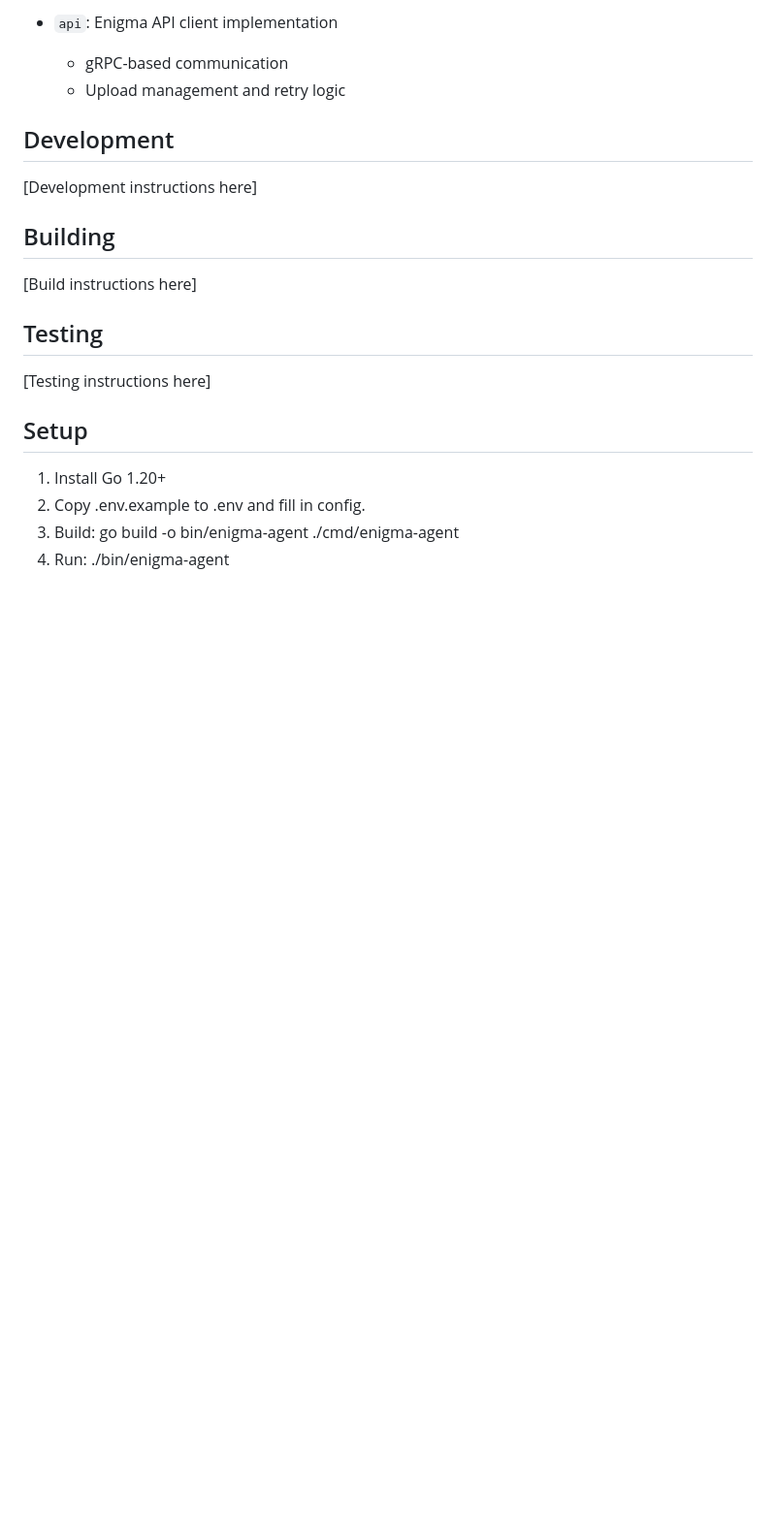
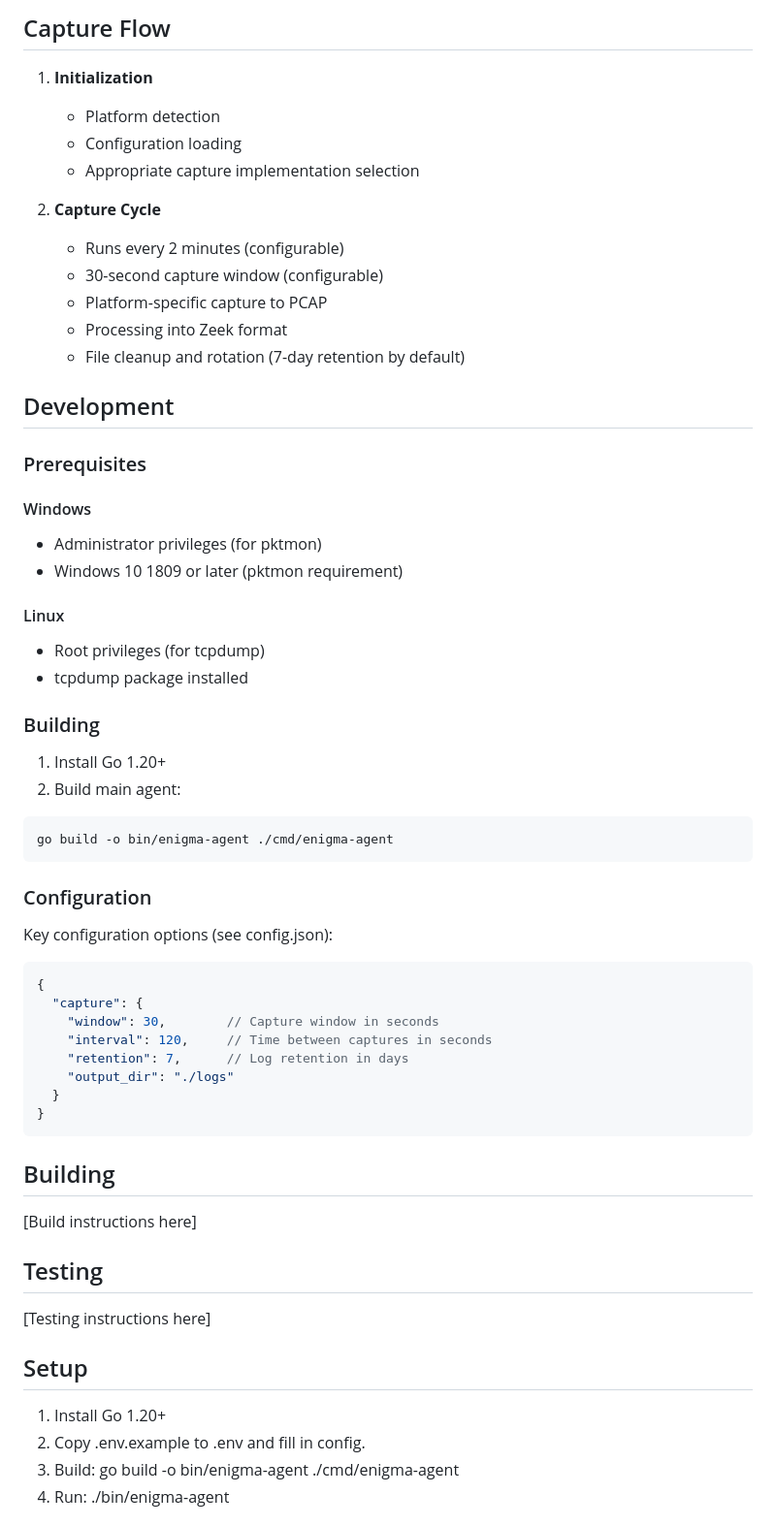
Before and after one commit to EnigmaNetz/Enigma-Sensor, a Markdown page: README.md, the part around one of its changes. Shown at 97% size. Drawn GitHub-style; blank space fills up the shorter version.

````diff
--- a/README.md
+++ b/README.md
@@ -43,11 +77,51 @@ A cross-platform network capture agent that collects and processes network traff
 
-- `api`: Enigma API client implementation
-  - gRPC-based communication
-  - Upload management and retry logic
+## Capture Flow
+
+1. **Initialization**
+   - Platform detection
+   - Configuration loading
+   - Appropriate capture implementation selection
+
+2. **Capture Cycle**
+   - Runs every 2 minutes (configurable)
+   - 30-second capture window (configurable)
+   - Platform-specific capture to PCAP
+   - Processing into Zeek format
+   - File cleanup and rotation (7-day retention by default)
 
 ## Development
 
-[Development instructions here]
+### Prerequisites
+
+#### Windows
+- Administrator privileges (for pktmon)
+- Windows 10 1809 or later (pktmon requirement)
+
+#### Linux
+- Root privileges (for tcpdump)
+- tcpdump package installed
+
+### Building
+
+1. Install Go 1.20+
+2. Build main agent:
+```bash
+go build -o bin/enigma-agent ./cmd/enigma-agent
+```
+
+### Configuration
+
+Key configuration options (see config.json):
+```json
+{
+  "capture": {
+    "window": 30,        // Capture window in seconds
+    "interval": 120,     // Time between captures in seconds
+    "retention": 7,      // Log retention in days
+    "output_dir": "./logs"
+  }
+}
+```
 
 ## Building
 
````
Also changed, not shown: other parts of README.md (+65 -27 lines).
